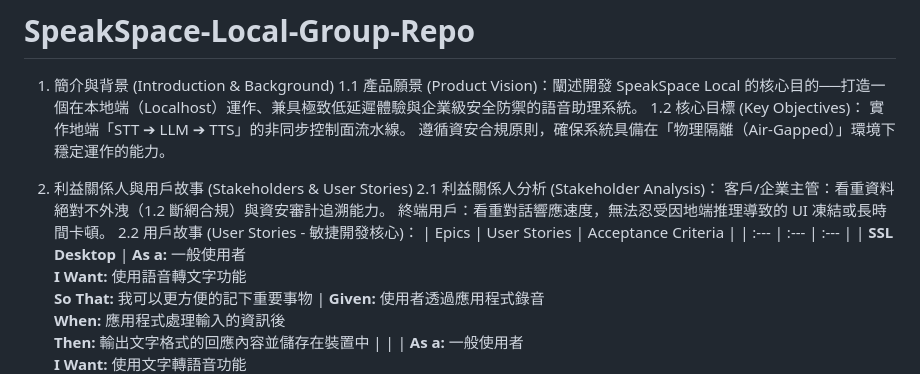
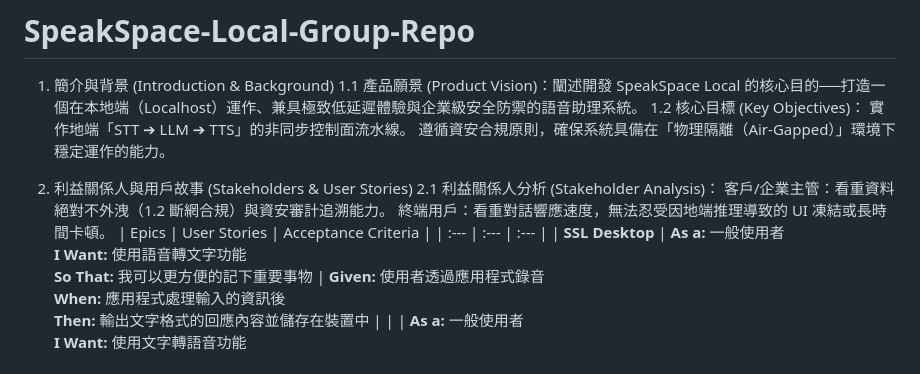
Before and after one commit to dhebhxh/SpeakSpace-Local-Group-Repo, a Markdown page: README.md, the part around one of its changes. Rendered like a GitHub page.

```diff
--- a/README.md
+++ b/README.md
@@ -11,7 +11,6 @@
 2.1 利益關係人分析 (Stakeholder Analysis)：
 客戶/企業主管：看重資料絕對不外洩（1.2 斷網合規）與資安審計追溯能力。
 終端用戶：看重對話響應速度，無法忍受因地端推理導致的 UI 凍結或長時間卡頓。
-2.2 用戶故事 (User Stories - 敏捷開發核心)：
 | Epics | User Stories | Acceptance Criteria |
 | :--- | :--- | :--- |
 | **SSL Desktop** | **As a:** 一般使用者<br>**I Want:** 使用語音轉文字功能<br>**So That:** 我可以更方便的記下重要事物 | **Given:** 使用者透過應用程式錄音<br>**When:** 應用程式處理輸入的資訊後<br>**Then:** 輸出文字格式的回應內容並儲存在裝置中 |
```
Also changed, not shown: other parts of README.md (+0 -1 lines).
